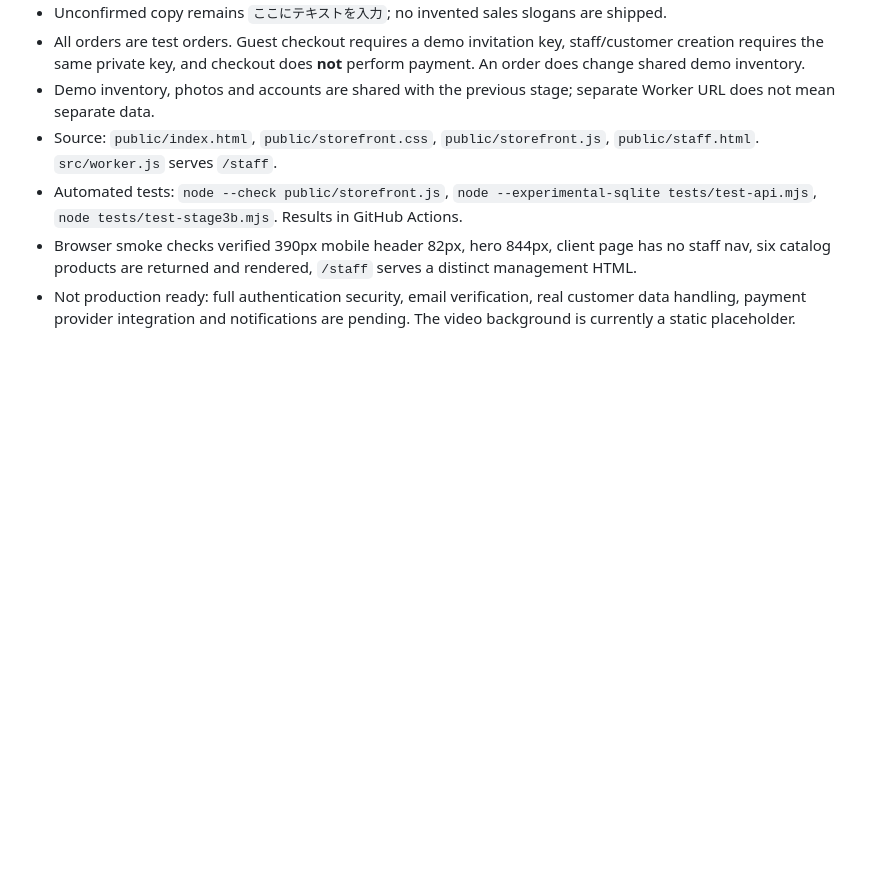
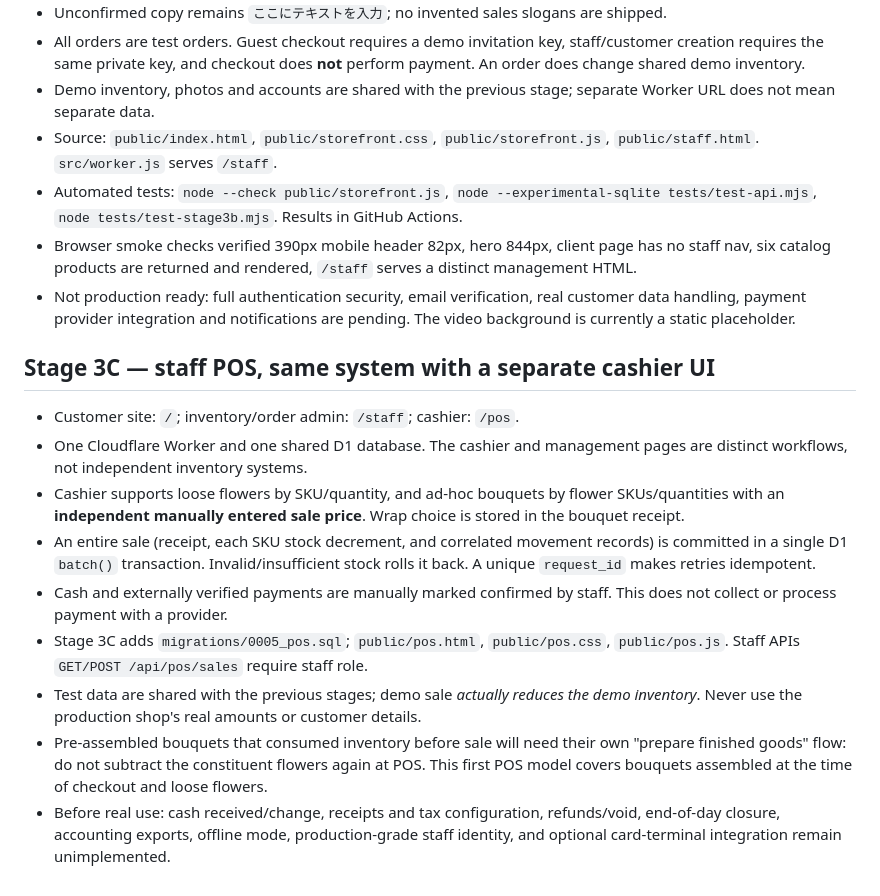
Before and after one commit to rgmgmt05/flower-shop-stage2, a Markdown page: README.md, the part around the change. Rendered like a GitHub page; blank space fills up the shorter version.

Commit message:
Document POS architecture, cashier workflow and missing real-store features

```diff
--- a/README.md
+++ b/README.md
@@ -171,3 +171,16 @@ Deployed at: https://flower-shop-stage3b-demo.rgmgmt05.workers.dev/
 - Automated tests: `node --check public/storefront.js`, `node --experimental-sqlite tests/test-api.mjs`, `node tests/test-stage3b.mjs`. Results in GitHub Actions.
 - Browser smoke checks verified 390px mobile header 82px, hero 844px, client page has no staff nav, six catalog products are returned and rendered, `/staff` serves a distinct management HTML.
 - Not production ready: full authentication security, email verification, real customer data handling, payment provider integration and notifications are pending. The video background is currently a static placeholder.
+
+
+## Stage 3C — staff POS, same system with a separate cashier UI
+
+- Customer site: `/`; inventory/order admin: `/staff`; cashier: `/pos`.
+- One Cloudflare Worker and one shared D1 database. The cashier and management pages are distinct workflows, not independent inventory systems.
+- Cashier supports loose flowers by SKU/quantity, and ad-hoc bouquets by flower SKUs/quantities with an **independent manually entered sale price**. Wrap choice is stored in the bouquet receipt.
+- An entire sale (receipt, each SKU stock decrement, and correlated movement records) is committed in a single D1 `batch()` transaction. Invalid/insufficient stock rolls it back. A unique `request_id` makes retries idempotent.
+- Cash and externally verified payments are manually marked confirmed by staff. This does not collect or process payment with a provider.
+- Stage 3C adds `migrations/0005_pos.sql`; `public/pos.html`, `public/pos.css`, `public/pos.js`. Staff APIs `GET/POST /api/pos/sales` require staff role.
+- Test data are shared with the previous stages; demo sale *actually reduces the demo inventory*. Never use the production shop's real amounts or customer details.
+- Pre-assembled bouquets that consumed inventory before sale will need their own "prepare finished goods" flow: do not subtract the constituent flowers again at POS. This first POS model covers bouquets assembled at the time of checkout and loose flowers.
+- Before real use: cash received/change, receipts and tax configuration, refunds/void, end-of-day closure, accounting exports, offline mode, production-grade staff identity, and optional card-terminal integration remain unimplemented.
```
